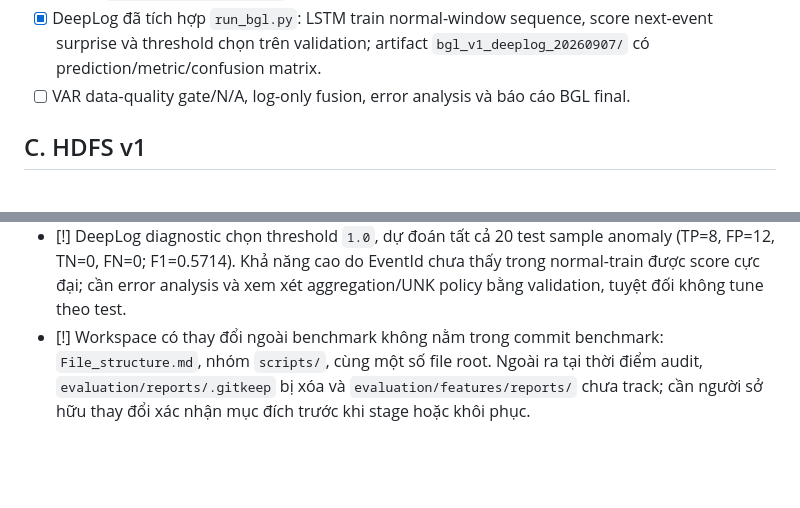
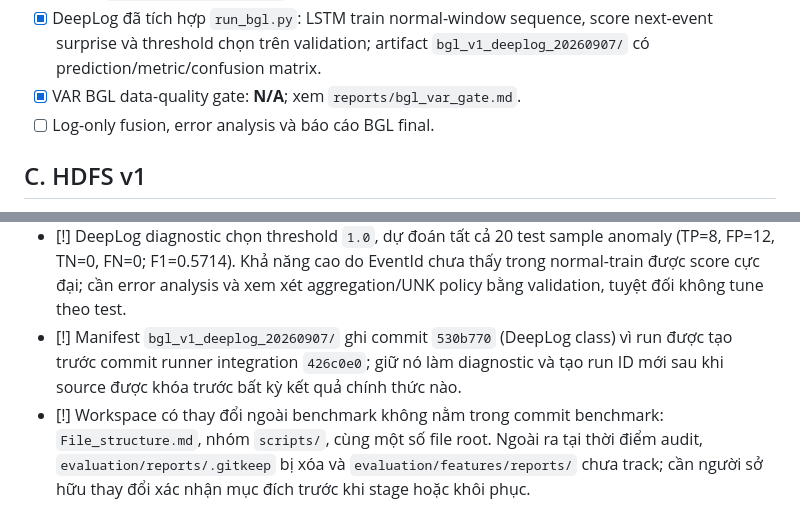
Before and after one commit to quang22ba13263/Logsentry, a Markdown page: evaluation/PROGRESS.md, 2 parts joined by grey strips. Drawn GitHub-style; blank space fills up the shorter version.

```diff
--- a/evaluation/PROGRESS.md
+++ b/evaluation/PROGRESS.md
@@ -41,8 +41,8 @@ và chỉ ghi nhận checkpoint đã có code/test hoặc artifact kiểm chứn
 - [x] DeepLog đã tích hợp `run_bgl.py`: LSTM train normal-window sequence,
   score next-event surprise và threshold chọn trên validation; artifact
   `bgl_v1_deeplog_20260907/` có prediction/metric/confusion matrix.
-- [ ] VAR data-quality gate/N/A, log-only fusion, error analysis và báo cáo BGL
-  final.
+- [x] VAR BGL data-quality gate: **N/A**; xem `reports/bgl_var_gate.md`.
+- [ ] Log-only fusion, error analysis và báo cáo BGL final.
 
 ## C. HDFS v1
 
@@ -86,6 +86,10 @@ và chỉ ghi nhận checkpoint đã có code/test hoặc artifact kiểm chứn
   anomaly (TP=8, FP=12, TN=0, FN=0; F1=0.5714). Khả năng cao do EventId chưa
   thấy trong normal-train được score cực đại; cần error analysis và xem xét
   aggregation/UNK policy bằng validation, tuyệt đối không tune theo test.
+- [!] Manifest `bgl_v1_deeplog_20260907/` ghi commit `530b770` (DeepLog class)
+  vì run được tạo trước commit runner integration `426c0e0`; giữ nó làm
+  diagnostic và tạo run ID mới sau khi source được khóa trước bất kỳ kết quả
+  chính thức nào.
 - [!] Workspace có thay đổi ngoài benchmark không nằm trong commit benchmark:
   `File_structure.md`, nhóm `scripts/`, cùng một số file root. Ngoài ra tại
   thời điểm audit, `evaluation/reports/.gitkeep` bị xóa và
```
Also changed, not shown: evaluation/reports/bgl_var_gate.md (added, +15 -0 lines).
